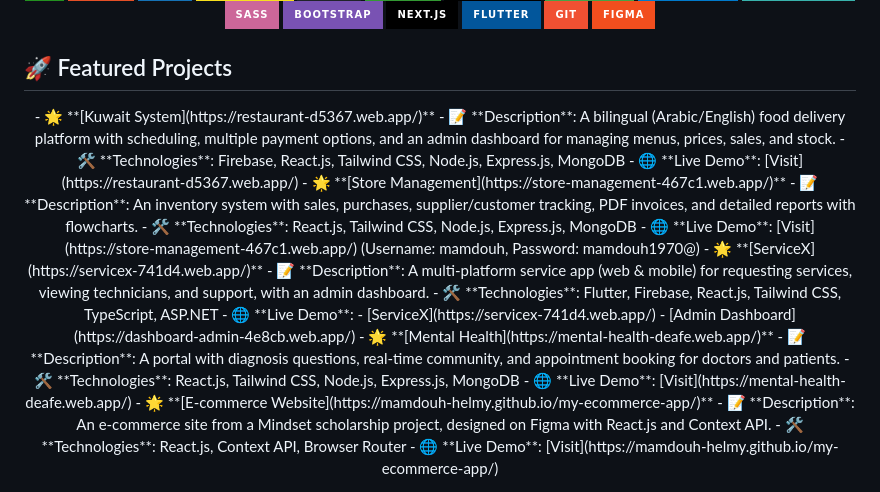
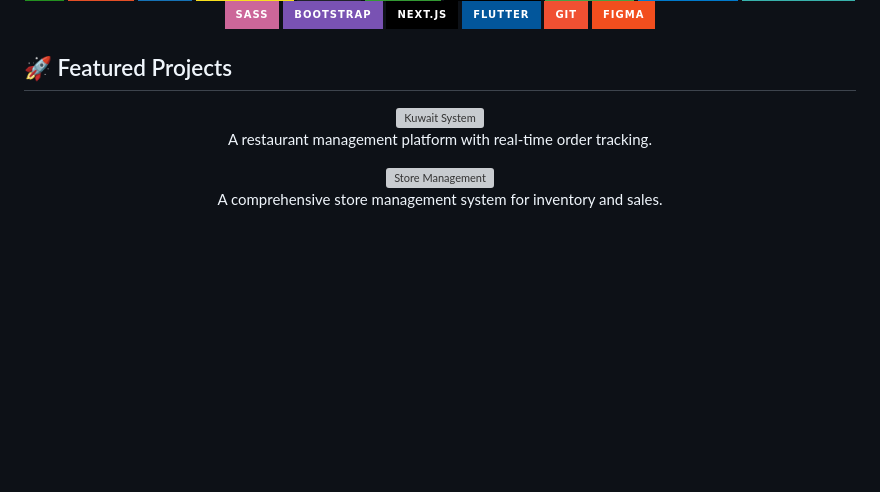
Before and after one commit to Mamdouh-Helmy/Mamdouh-Helmy, a Markdown page: README.md, the part around the change printed below. GitHub-like rendering; badges without logos; blank space fills up the shorter version; grey boxes are pictures that could not be loaded.

```diff
--- a/README.md
+++ b/README.md
@@ -38,27 +38,20 @@ Hi, I’m Mamdouh Mustafa Helmy, a freshly graduated Full Stack Developer from M
 </div>
 
 ## 🚀 Featured Projects
+
 <div align="center">
-  - 🌟 **[Kuwait System](https://restaurant-d5367.web.app/)**
-    - 📝 **Description**: A bilingual (Arabic/English) food delivery platform with scheduling, multiple payment options, and an admin dashboard for managing menus, prices, sales, and stock.
-    - 🛠️ **Technologies**: Firebase, React.js, Tailwind CSS, Node.js, Express.js, MongoDB
-    - 🌐 **Live Demo**: [Visit](https://restaurant-d5367.web.app/)
-  - 🌟 **[Store Management](https://store-management-467c1.web.app/)**
-    - 📝 **Description**: An inventory system with sales, purchases, supplier/customer tracking, PDF invoices, and detailed reports with flowcharts.
-    - 🛠️ **Technologies**: React.js, Tailwind CSS, Node.js, Express.js, MongoDB
-    - 🌐 **Live Demo**: [Visit](https://store-management-467c1.web.app/) (Username: mamdouh, Password: mamdouh1970@)
-  - 🌟 **[ServiceX](https://servicex-741d4.web.app/)**
-    - 📝 **Description**: A multi-platform service app (web & mobile) for requesting services, viewing technicians, and support, with an admin dashboard.
-    - 🛠️ **Technologies**: Flutter, Firebase, React.js, Tailwind CSS, TypeScript, ASP.NET
-    - 🌐 **Live Demo**:
-      - [ServiceX](https://servicex-741d4.web.app/)
-      - [Admin Dashboard](https://dashboard-admin-4e8cb.web.app/)
-  - 🌟 **[Mental Health](https://mental-health-deafe.web.app/)**
-    - 📝 **Description**: A portal with diagnosis questions, real-time community, and appointment booking for doctors and patients.
-    - 🛠️ **Technologies**: React.js, Tailwind CSS, Node.js, Express.js, MongoDB
-    - 🌐 **Live Demo**: [Visit](https://mental-health-deafe.web.app/)
-  - 🌟 **[E-commerce Website](https://mamdouh-helmy.github.io/my-ecommerce-app/)**
-    - 📝 **Description**: An e-commerce site from a Mindset scholarship project, designed on Figma with React.js and Context API.
-    - 🛠️ **Technologies**: React.js, Context API, Browser Router
-    - 🌐 **Live Demo**: [Visit](https://mamdouh-helmy.github.io/my-ecommerce-app/)
+  <div style="display: flex; flex-wrap: wrap; justify-content: center; gap: 20px; max-width: 800px;">
+    <div style="flex: 1 1 300px; max-width: 350px;">
+      <a href="https://restaurant-d5367.web.app/" title="Kuwait System">
+        <img src="https://github-readme-stats.vercel.app/api/pin/?username=Mamdouh-Helmy&repo=Kuwait-System&theme=react&border_color=61dafb&border_radius=15" alt="Kuwait System" style="border-radius: 15px; box-shadow: 0 4px 8px rgba(0,0,0,0.1);" />
+      </a>
+      <p style="font-size: 0.9em; color: #555;">A restaurant management platform with real-time order tracking.</p>
+    </div>
+    <div style="flex: 1 1 300px; max-width: 350px;">
+      <a href="https://store-management-467c1.web.app/" title="Store Management">
+        <img src="https://github-readme-stats.vercel.app/api/pin/?username=Mamdouh-Helmy&repo=Store-Management&theme=react&border_color=61dafb&border_radius=15" alt="Store Management" style="border-radius: 15px; box-shadow: 0 4px 8px rgba(0,0,0,0.1);" />
+      </a>
+      <p style="font-size: 0.9em; color: #555;">A comprehensive store management system for inventory and sales.</p>
+    </div>
+  </div>
 </div>
```
Also changed, not shown: other parts of README.md (+40 -3 lines).
